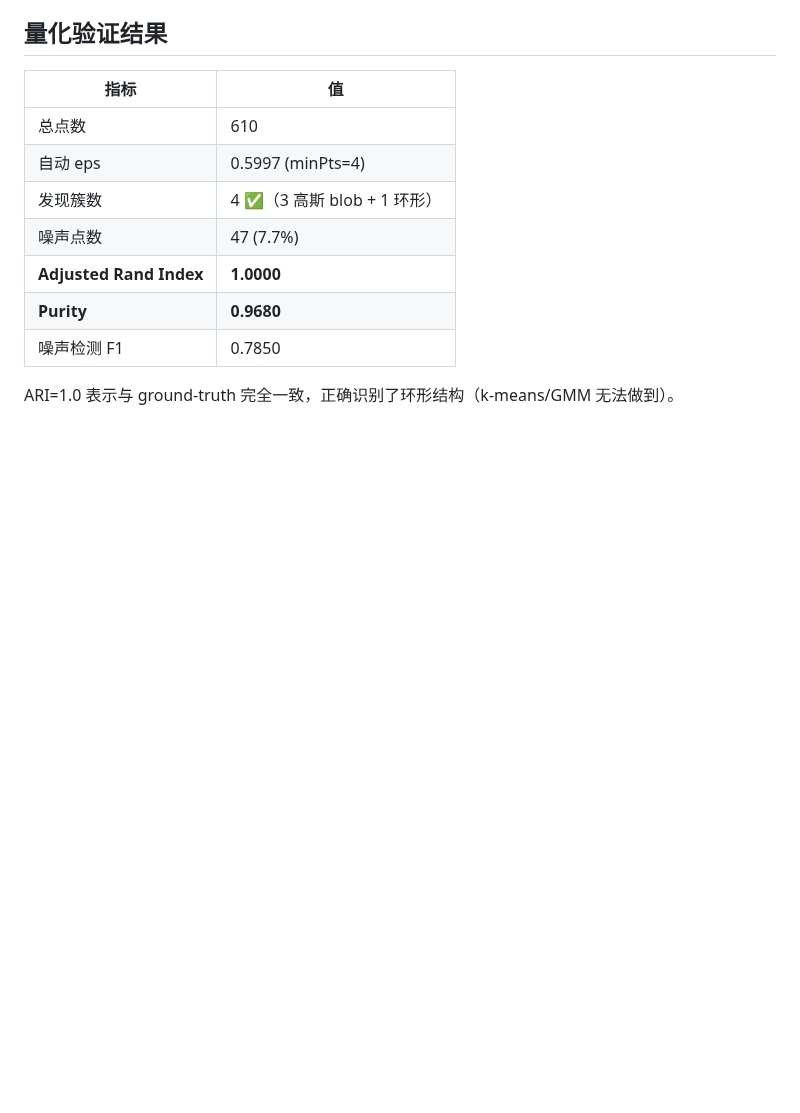
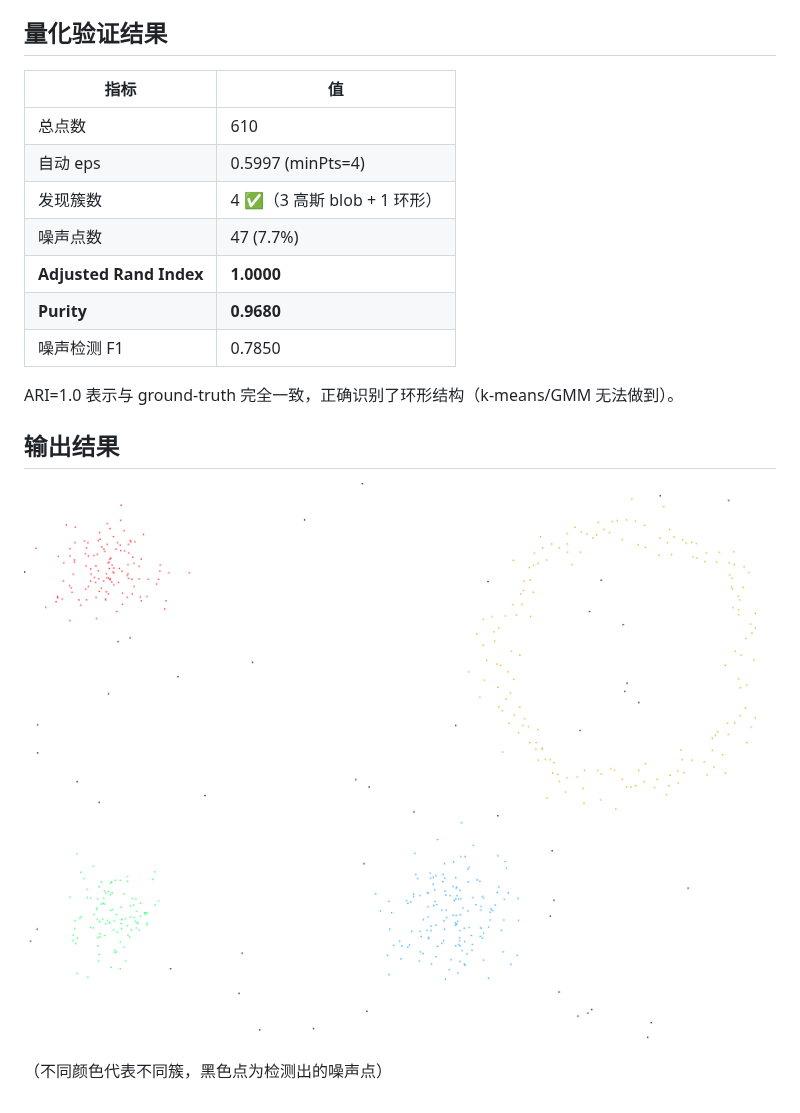
Before and after one commit to chiuhoukazusa/daily-coding-practice, a Markdown page: 08-13-dbscan-clustering/README.md, the part around the change. GitHub-like rendering; pictures changed too: 08-13-dbscan-clustering/dbscan_output.png (added); blank space fills up the shorter version.

Commit message:
Verified: 08-13 - DBSCAN Density-Based Clustering (add output png)

```diff
--- a/08-13-dbscan-clustering/README.md
+++ b/08-13-dbscan-clustering/README.md
@@ -37,3 +37,9 @@ DBSCAN 是一种基于密度的聚类算法，相比 k-means（06-21）和 GMM
 | 噪声检测 F1 | 0.7850 |
 
 ARI=1.0 表示与 ground-truth 完全一致，正确识别了环形结构（k-means/GMM 无法做到）。
+
+## 输出结果
+
+![DBSCAN 聚类结果](dbscan_output.png)
+
+（不同颜色代表不同簇，黑色点为检测出的噪声点）
```
